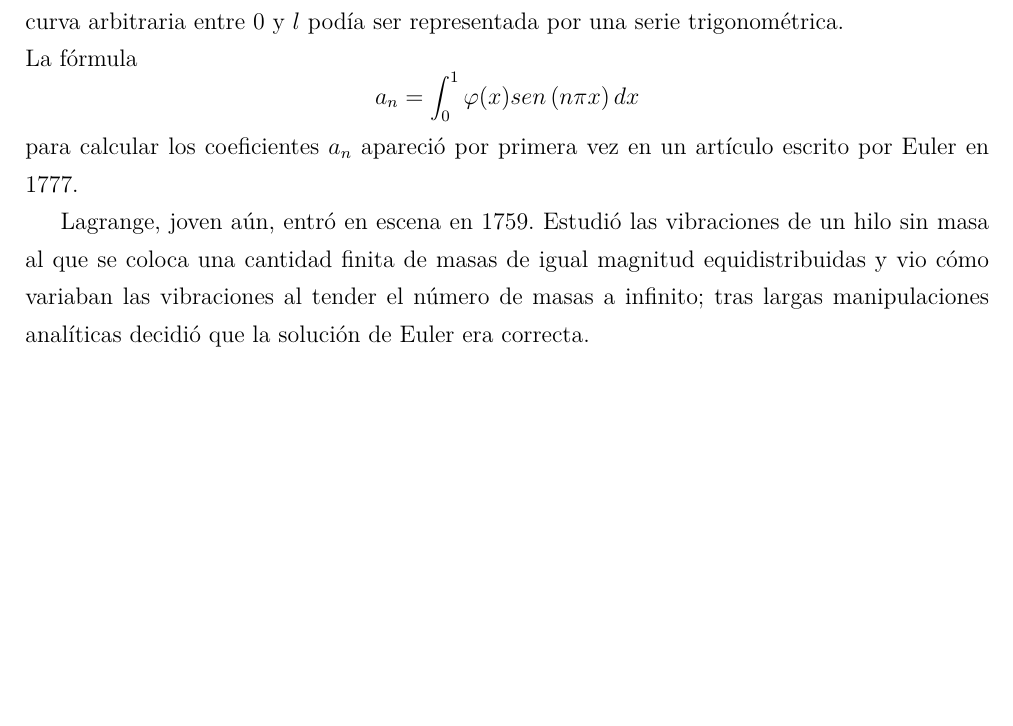
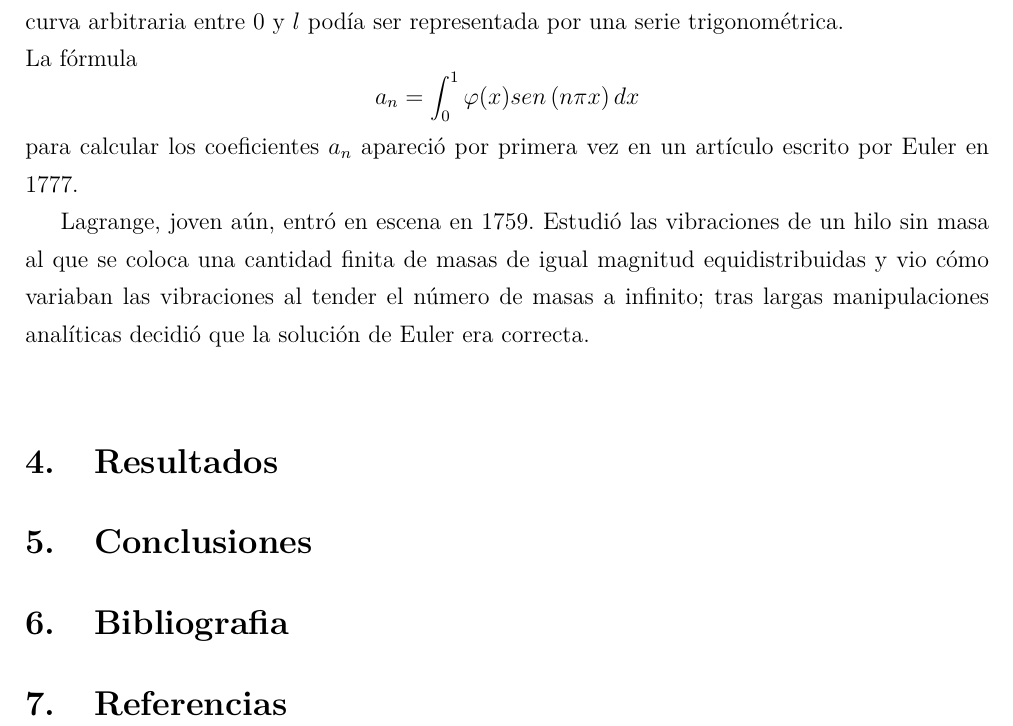
Before and after one commit to emilio1625/Fourier, a LaTeX document (SerieFourier.tex): part of page 5 of 5, cut so that both start at the same text, the shorter picture padded with empty space. Compiled offline with pdfLaTeX.

Commit message:
@Penserbjorne , se añadieron las secciones correspondientes.

```diff
--- a/SerieFourier.tex
+++ b/SerieFourier.tex
@@ -104,9 +104,12 @@ para calcular los coeficientes $a_n$ apareció por primera vez en un artículo e
 \indent Lagrange, joven aún, entró en escena en 1759. Estudió las vibraciones de un hilo sin masa al que se coloca una cantidad finita de masas de igual magnitud equidistribuidas y vio cómo variaban las vibraciones al tender el
 número de masas a infinito; tras largas manipulaciones analíticas decidió que la solución de Euler era correcta.\\
 
+\section{Resultados}
 
+\section{Conclusiones}
 
+\section{Bibliografia}
 
-
+\section{Referencias}
 
 \end{document}
```
Also changed, not shown: SerieFourier.pdf (added), 7 other files.
